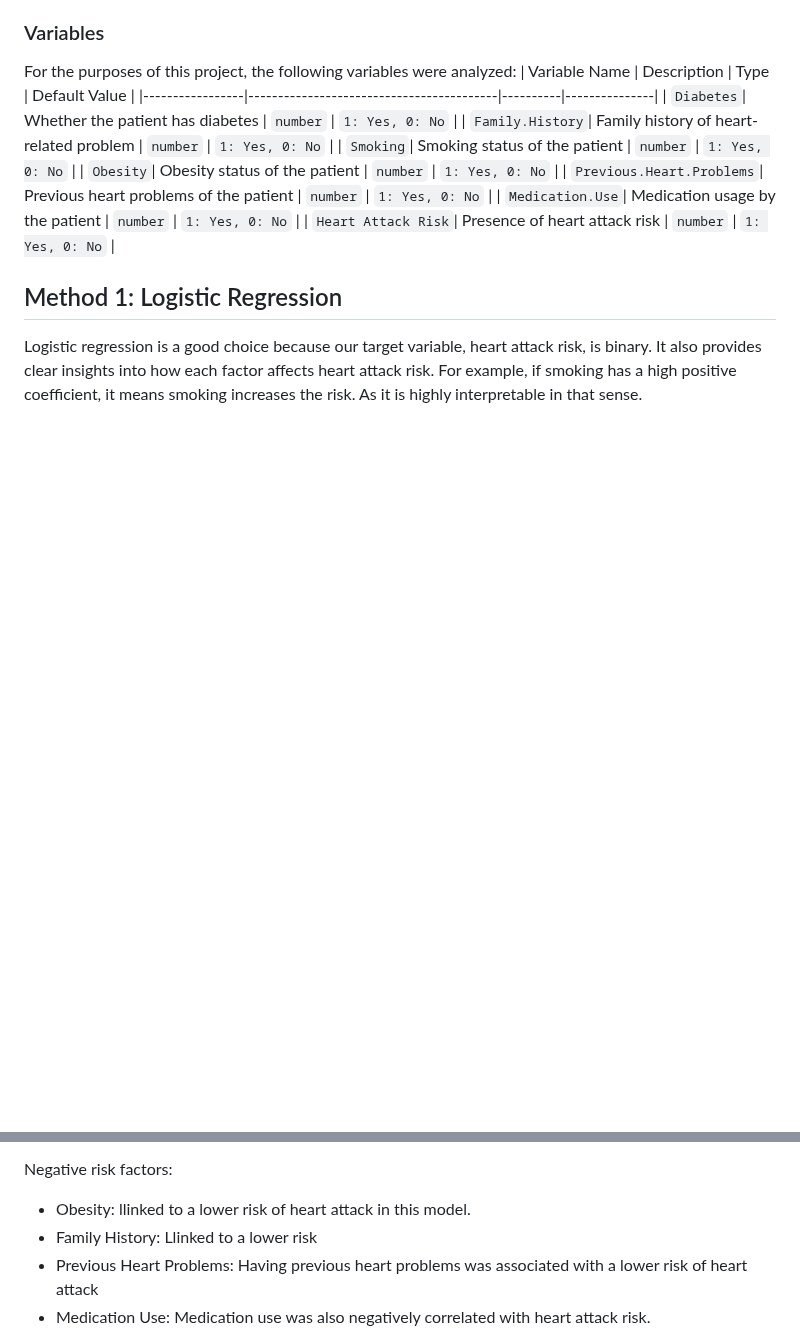
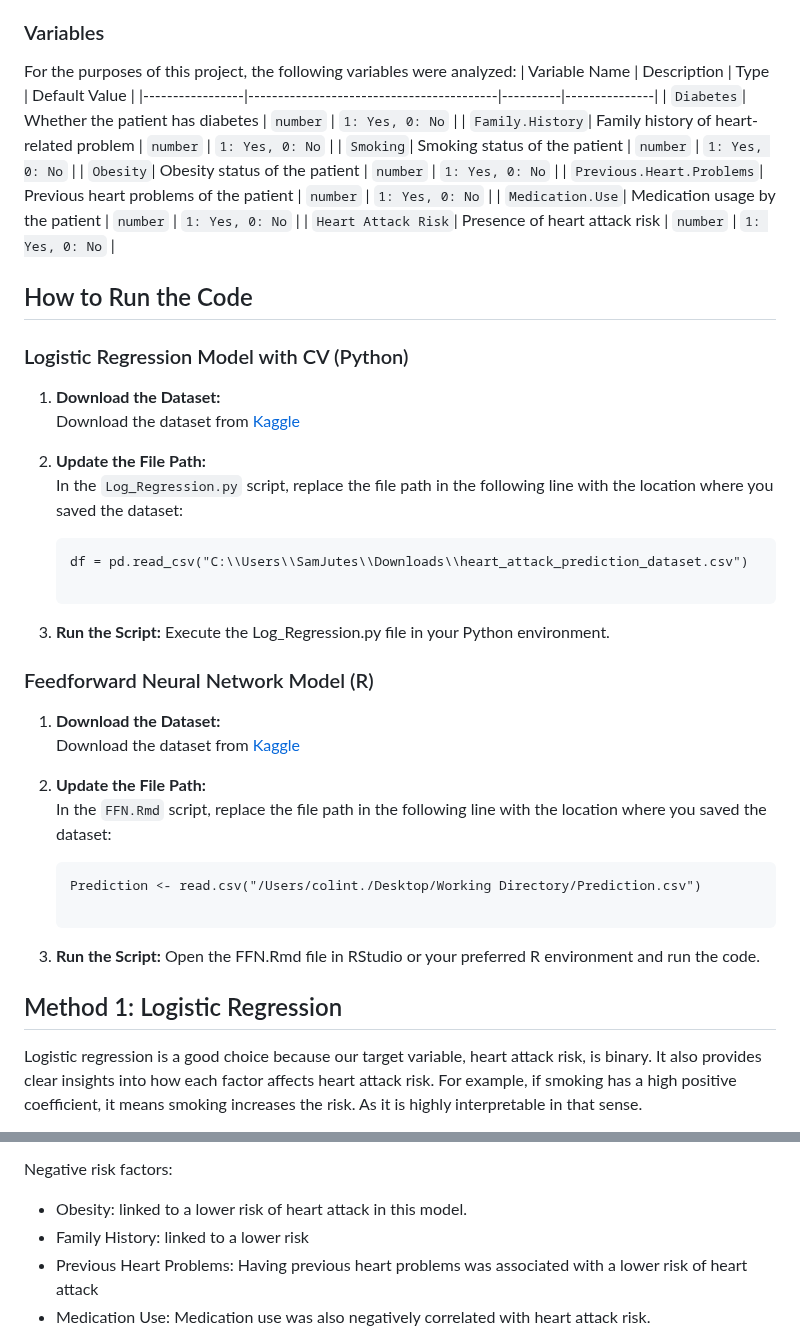
Before and after one commit to amberbcastro/Heart-Attack-Prediction, a Markdown page: README.md, 2 parts joined by grey strips. GitHub-like rendering; blank space fills up the shorter version.

````diff
--- a/README.md
+++ b/README.md
@@ -25,6 +25,33 @@ For the purposes of this project, the following variables were analyzed:
 | `Previous.Heart.Problems`| Previous heart problems of the patient | `number` | `1: Yes, 0: No` |
 | `Medication.Use`| Medication usage by the patient | `number` | `1: Yes, 0: No` |
 | `Heart Attack Risk`| Presence of heart attack risk | `number` | `1: Yes, 0: No` |
+
+## How to Run the Code
+
+### Logistic Regression Model with CV (Python)
+1. **Download the Dataset:**
+   Download the dataset from [Kaggle](https://www.kaggle.com/datasets/iamsouravbanerjee/heart-attack-prediction-dataset)
+
+2. **Update the File Path:**
+   In the `Log_Regression.py` script, replace the file path in the following line with the location where you saved the dataset:
+   ```
+   df = pd.read_csv("C:\\Users\\SamJutes\\Downloads\\heart_attack_prediction_dataset.csv")
+
+3. **Run the Script:**
+  Execute the Log_Regression.py file in your Python environment.
+
+### Feedforward Neural Network Model (R)
+1. **Download the Dataset:**
+   Download the dataset from [Kaggle](https://www.kaggle.com/datasets/iamsouravbanerjee/heart-attack-prediction-dataset)
+
+2. **Update the File Path:**
+   In the `FFN.Rmd` script, replace the file path in the following line with the location where you saved the dataset:
+   ```
+   Prediction <- read.csv("/Users/colint./Desktop/Working Directory/Prediction.csv")
+
+4. **Run the Script:**
+  Open the FFN.Rmd file in RStudio or your preferred R environment and run the code.
+
 
 ## Method 1: Logistic Regression
 Logistic regression is a good choice because our target variable, heart attack risk, is binary. It also provides clear insights into how each factor affects heart attack risk. For example, if smoking has a high positive coefficient, it means smoking increases the risk. As it is highly interpretable in that sense.
@@ -64,8 +91,8 @@ Positive risk factors:
 
 Negative risk factors:
 
-* Obesity:  llinked to a lower risk of heart attack in this model.
-* Family History: Llinked to a lower risk
+* Obesity:  linked to a lower risk of heart attack in this model.
+* Family History: linked to a lower risk
 * Previous Heart Problems: Having previous heart problems was associated with a lower risk of heart attack
 * Medication Use: Medication use was also negatively correlated with heart attack risk.
 
````
